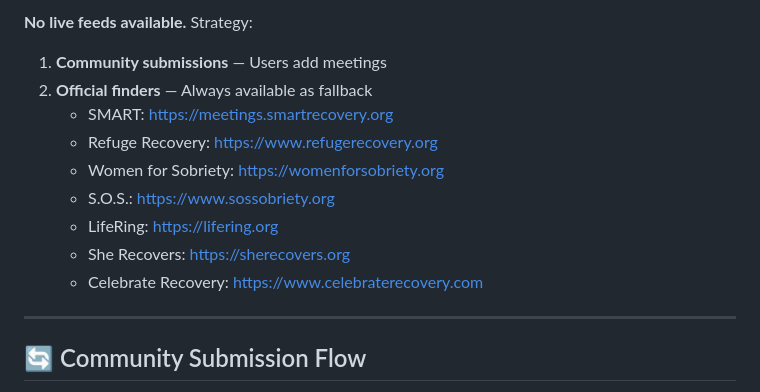
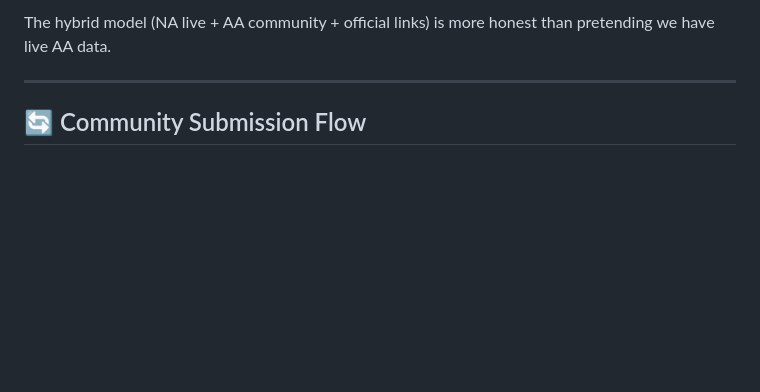
Before and after one commit to 3ighty6/we-do-recover, a Markdown page: README.md, the part around one of its changes. Drawn GitHub-style; blank space fills up the shorter version.

```diff
--- a/README.md
+++ b/README.md
@@ -71,15 +97,5 @@ Users can submit new meetings, report changes, or note closures. All submissions
 
-**No live feeds available.** Strategy:
-
-1. **Community submissions** — Users add meetings
-2. **Official finders** — Always available as fallback
-   - SMART: https://meetings.smartrecovery.org
-   - Refuge Recovery: https://www.refugerecovery.org
-   - Women for Sobriety: https://womenforsobriety.org
-   - S.O.S.: https://www.sossobriety.org
-   - LifeRing: https://lifering.org
-   - She Recovers: https://sherecovers.org
-   - Celebrate Recovery: https://www.celebraterecovery.com
+The hybrid model (NA live + AA community + official links) is more honest than pretending we have live AA data.
 
 ---
 
```
Also changed, not shown: other parts of README.md (+47 -21 lines).
